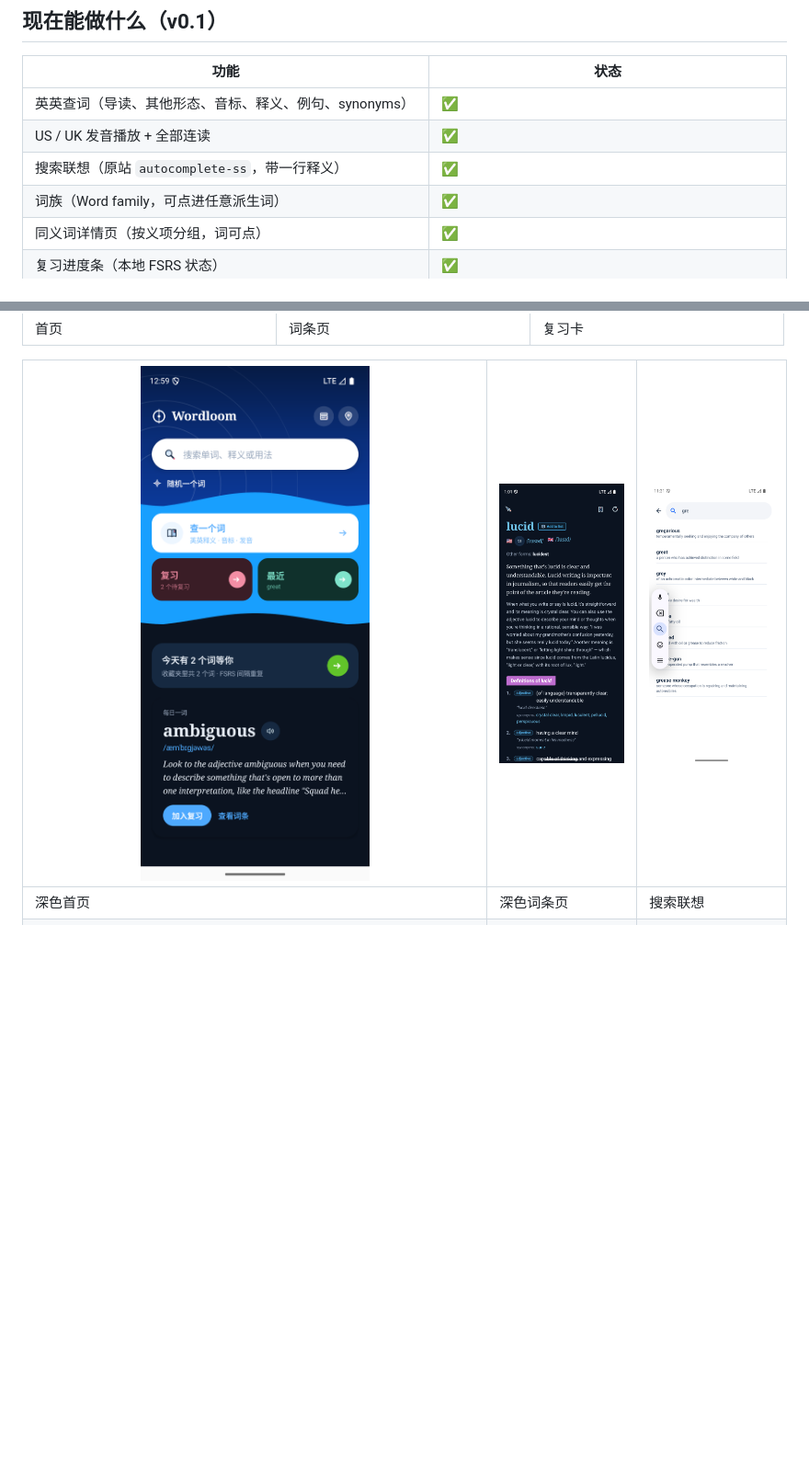
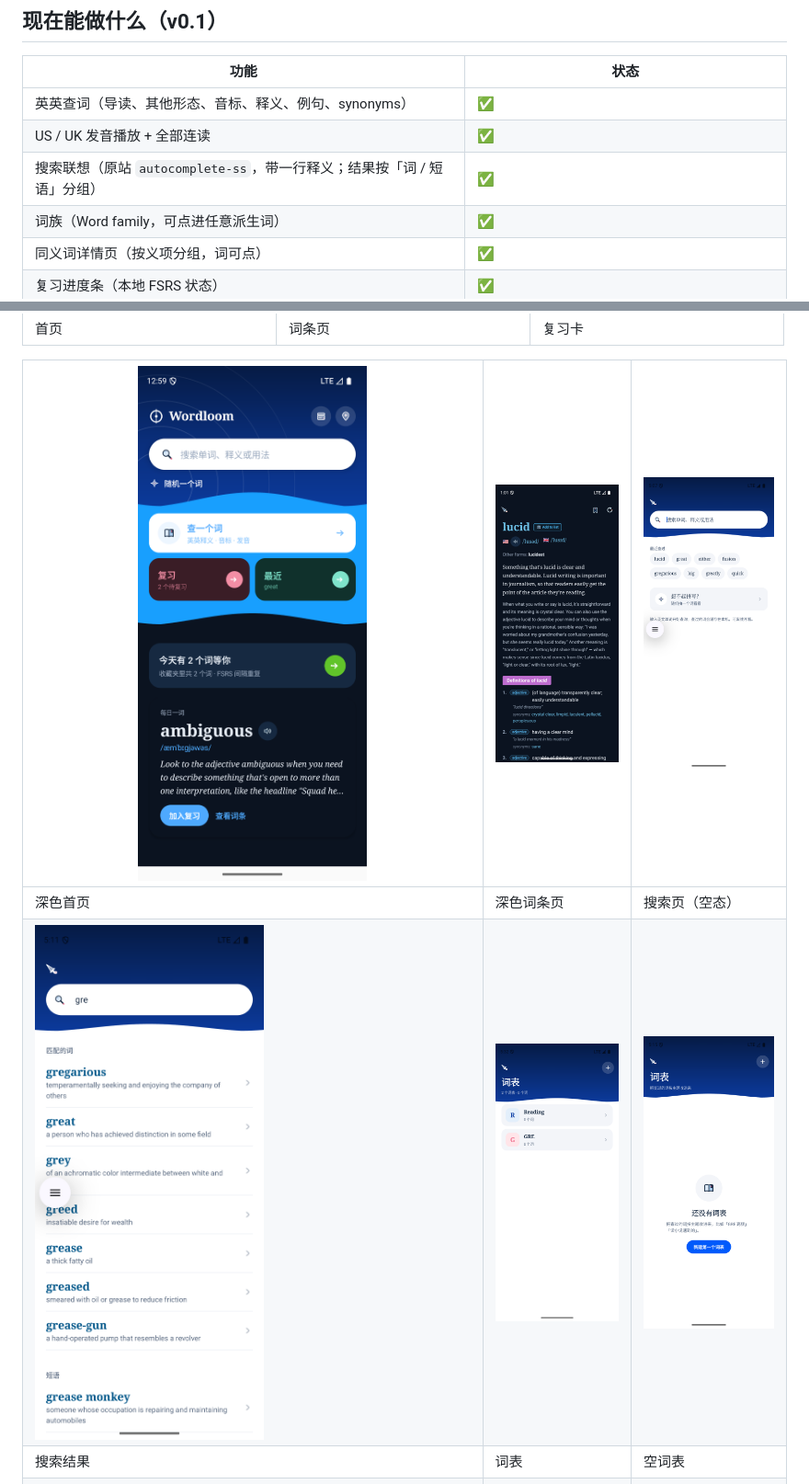
Before and after one commit to 7Mrlan/vocabularyCraft, a Markdown page: README.md, 2 parts joined by grey strips. Shown at 92% size. Rendered like a GitHub page; pictures changed too: docs/screenshots/lists-empty.png (added), docs/screenshots/lists.png, docs/screenshots/search-results.png (added); blank space fills up the shorter version.

```diff
--- a/README.md
+++ b/README.md
@@ -15,7 +15,7 @@
 |---|---|
 | 英英查词（导读、其他形态、音标、释义、例句、synonyms） | ✅ |
 | US / UK 发音播放 + 全部连读 | ✅ |
-| 搜索联想（原站 `autocomplete-ss`，带一行释义） | ✅ |
+| 搜索联想（原站 `autocomplete-ss`，带一行释义；结果按「词 / 短语」分组） | ✅ |
 | 词族（Word family，可点进任意派生词） | ✅ |
 | 同义词详情页（按义项分组，词可点） | ✅ |
 | 复习进度条（本地 FSRS 状态） | ✅ |
@@ -140,9 +140,11 @@ adb shell settings put global http_proxy 10.0.2.2:7890   # 换成你的代理端
 |---|---|---|
 | 首页 | 词条页 | 复习卡 |
 
-| ![深色首页](docs/screenshots/home-dark.png) | ![深色词条](docs/screenshots/word-dark.png) | ![搜索联想](docs/screenshots/search-suggestions.png) |
+| ![深色首页](docs/screenshots/home-dark.png) | ![深色词条](docs/screenshots/word-dark.png) | ![搜索](docs/screenshots/search.png) |
 |---|---|---|
-| 深色首页 | 深色词条页 | 搜索联想 |
+| 深色首页 | 深色词条页 | 搜索页（空态） |
+| ![搜索结果](docs/screenshots/search-results.png) | ![词表](docs/screenshots/lists.png) | ![空词表](docs/screenshots/lists-empty.png) |
+| 搜索结果 | 词表 | 空词表 |
 | ![同义词](docs/screenshots/synonyms.png) | ![词条页底部](docs/screenshots/word-bottom.png) | |
 | 同义词页 | 词族 / 复习进度 | |
 | ![图标](docs/screenshots/icons.png) |
```
Also changed, not shown: docs/DESIGN.md (+30 -0 lines), 6 other files.
